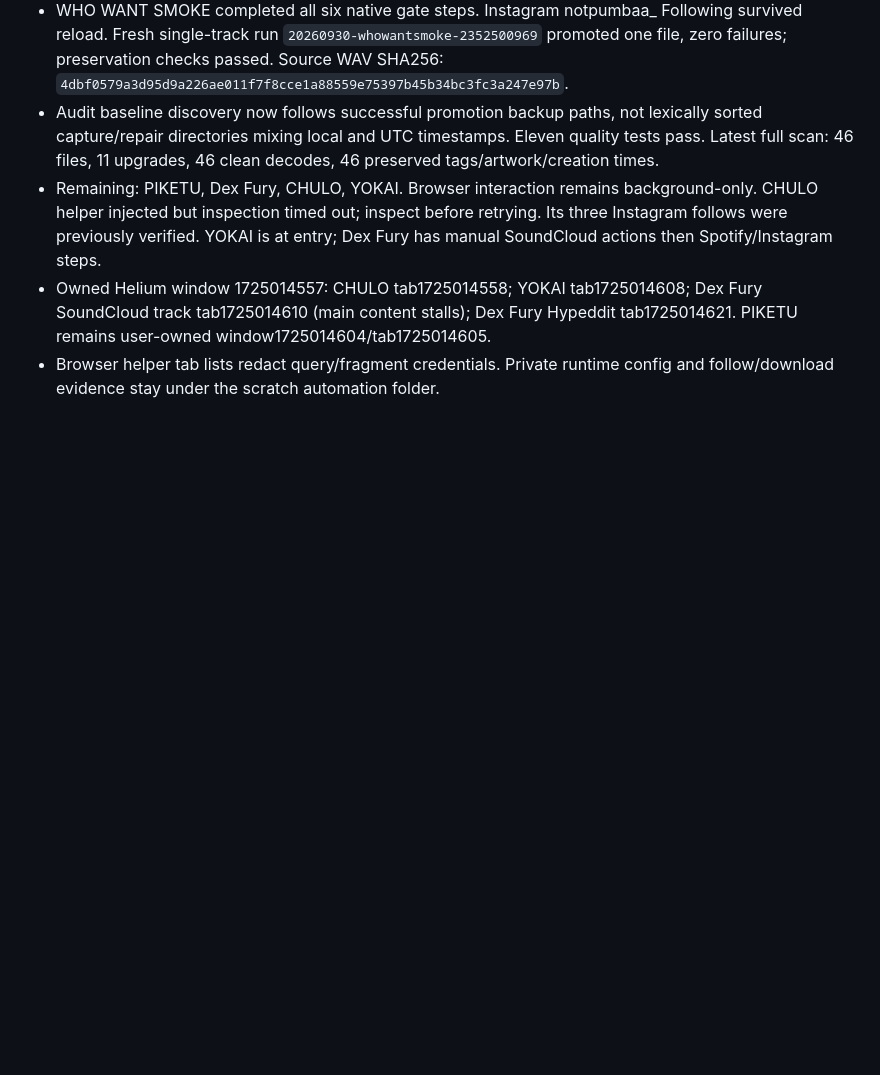
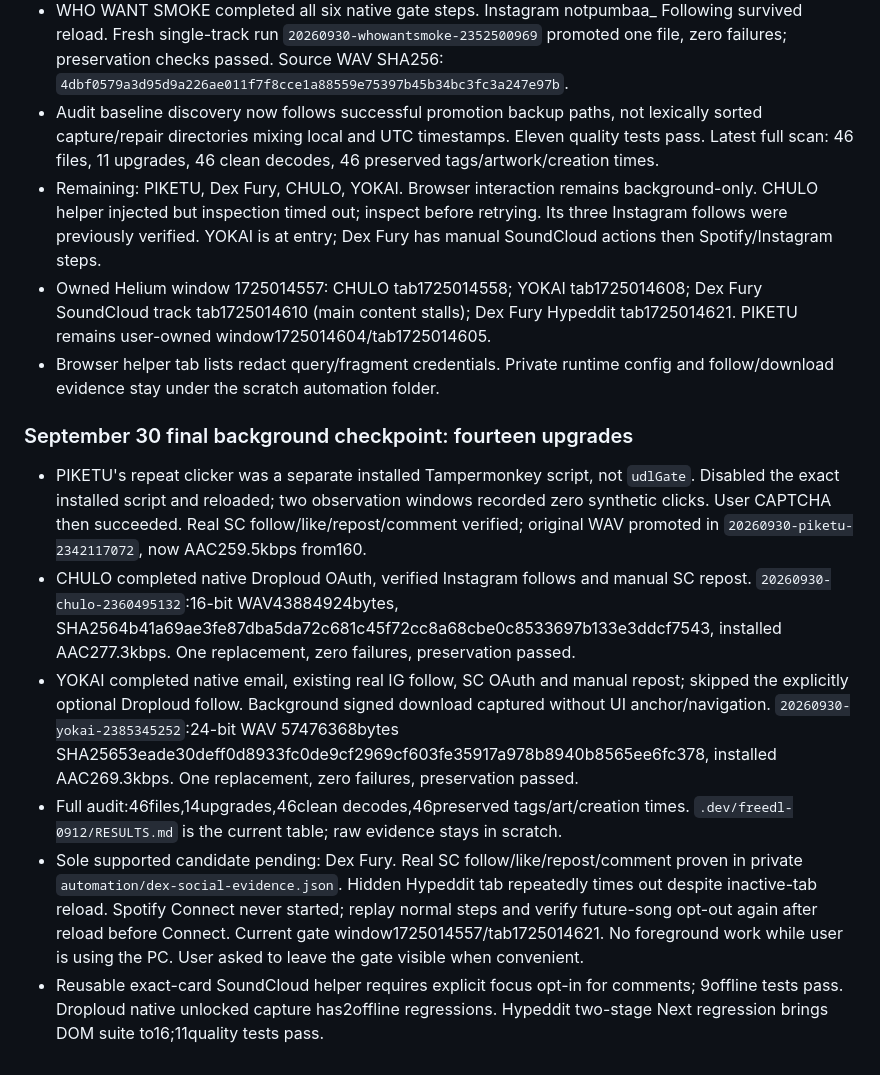
Before and after one commit to adamhalama/music-library-sync, a Markdown page: docs/plans/notes.md, the part around the change. Drawn GitHub-style; blank space fills up the shorter version.

Commit message:
docs: record fourteen verified track upgrades

```diff
--- a/docs/plans/notes.md
+++ b/docs/plans/notes.md
@@ -447,3 +447,32 @@ is the real test.
   tab1725014621. PIKETU remains user-owned window1725014604/tab1725014605.
 - Browser helper tab lists redact query/fragment credentials. Private runtime
   config and follow/download evidence stay under the scratch automation folder.
+
+
+### September 30 final background checkpoint: fourteen upgrades
+
+- PIKETU's repeat clicker was a separate installed Tampermonkey script, not
+  `udlGate`. Disabled the exact installed script and reloaded; two observation
+  windows recorded zero synthetic clicks. User CAPTCHA then succeeded. Real SC
+  follow/like/repost/comment verified; original WAV promoted in
+  `20260930-piketu-2342117072`, now AAC259.5kbps from160.
+- CHULO completed native Droploud OAuth, verified Instagram follows and manual SC
+  repost. `20260930-chulo-2360495132`:16-bit WAV43884924bytes,
+  SHA2564b41a69ae3fe87dba5da72c681c45f72cc8a68cbe0c8533697b133e3ddcf7543,
+  installed AAC277.3kbps. One replacement, zero failures, preservation passed.
+- YOKAI completed native email, existing real IG follow, SC OAuth and manual repost;
+  skipped the explicitly optional Droploud follow. Background signed download
+  captured without UI anchor/navigation. `20260930-yokai-2385345252`:24-bit WAV
+  57476368bytes SHA25653eade30deff0d8933fc0de9cf2969cf603fe35917a978b8940b8565ee6fc378,
+  installed AAC269.3kbps. One replacement, zero failures, preservation passed.
+- Full audit:46files,14upgrades,46clean decodes,46preserved tags/art/creation times.
+  `.dev/freedl-0912/RESULTS.md` is the current table; raw evidence stays in scratch.
+- Sole supported candidate pending: Dex Fury. Real SC follow/like/repost/comment
+  proven in private `automation/dex-social-evidence.json`. Hidden Hypeddit tab
+  repeatedly times out despite inactive-tab reload. Spotify Connect never started;
+  replay normal steps and verify future-song opt-out again after reload before
+  Connect. Current gate window1725014557/tab1725014621. No foreground work while
+  user is using the PC. User asked to leave the gate visible when convenient.
+- Reusable exact-card SoundCloud helper requires explicit focus opt-in for comments;
+ 9offline tests pass. Droploud native unlocked capture has2offline regressions.
+ Hypeddit two-stage Next regression brings DOM suite to16;11quality tests pass.
```
Also changed, not shown: .dev/freedl-0912/RESULTS.md (added, +53 -0 lines).
